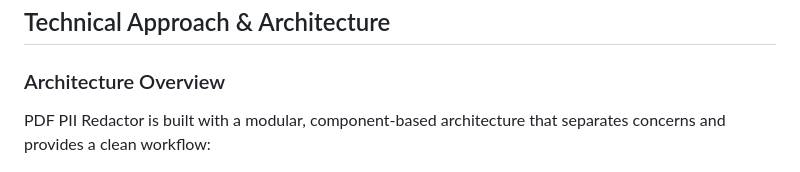
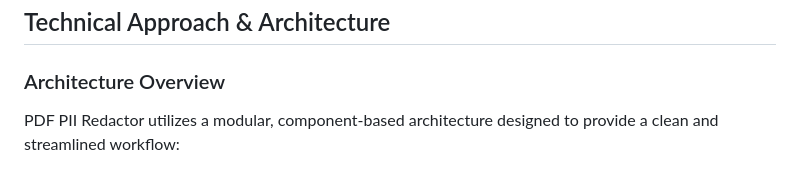
Before and after one commit to roshanrai1304/pdf-pii-redactor, a Markdown page: README.md, the part around the change. Drawn GitHub-style.

```diff
--- a/README.md
+++ b/README.md
@@ -92,7 +92,7 @@ python main.py input.pdf output.pdf
 
 ### Architecture Overview
 
-PDF PII Redactor is built with a modular, component-based architecture that separates concerns and provides a clean workflow:
+PDF PII Redactor utilizes a modular, component-based architecture designed to provide a clean and streamlined workflow:
 
 <div align="center">
   <img src="https://github.com/roshanrai1304/pdf-pii-redactor/blob/main/sample_images/architecture.png" alt="PDF PII Redactor Architecture" width="80%" style="border-radius: 8px; box-shadow: 0 4px 8px rgba(0, 0, 0, 0.1);">
```
